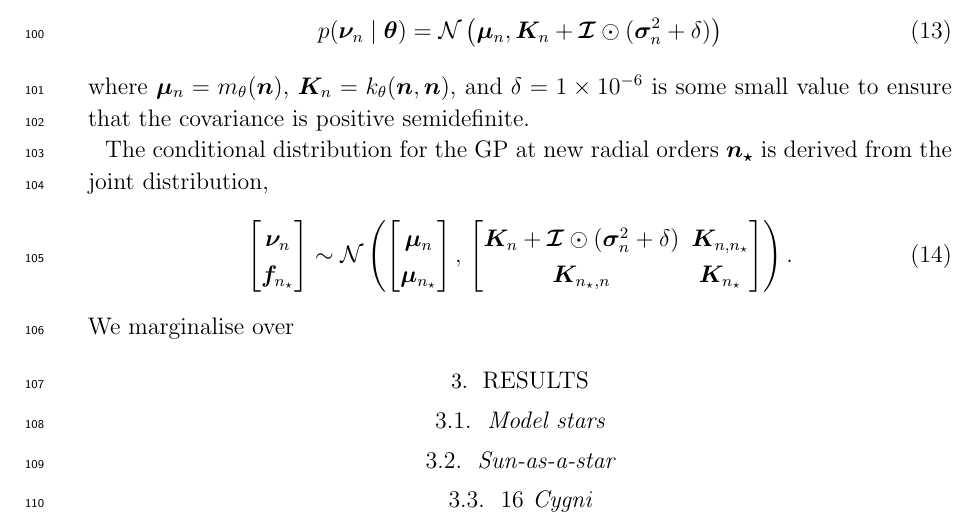
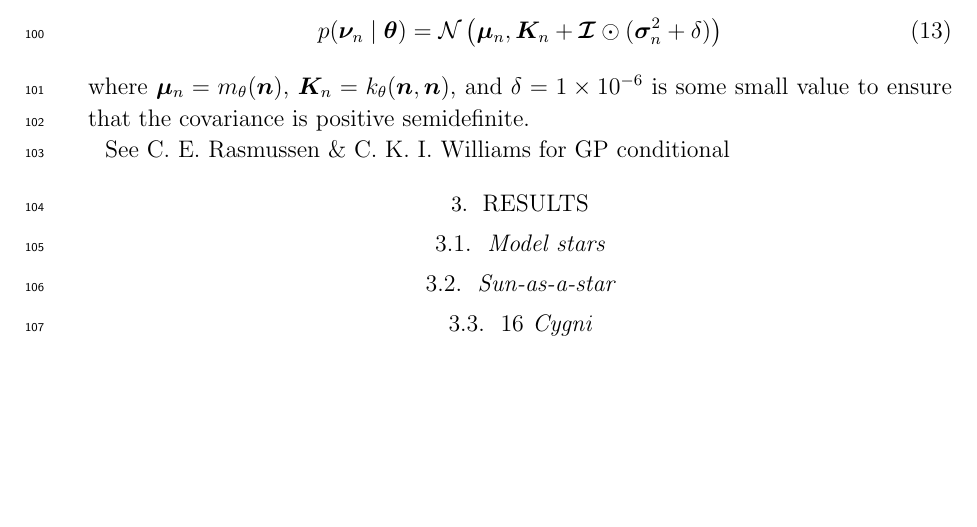
Before and after one commit to alexlyttle/asterion, a LaTeX paper (paper/aas/main.tex): part of page 4 of 5, cut so that both start at the same text, the shorter picture padded with empty space. Compiled offline with pdfLaTeX.

Commit message:
Add GP conditional, remove later

```diff
--- a/paper/aas/main.tex
+++ b/paper/aas/main.tex
@@ -512,30 +512,31 @@ where \(\bm\mu_n = m_\theta(\bm n)\), \(\bm K_n = k_\theta(\bm n, \bm n)\), and
 \(\delta = \num{1e-6}\) is some small value to ensure that the covariance is
 positive semidefinite.
 
-The conditional distribution for the GP at new radial orders \(\bm\npred\) is
-derived from the joint distribution,
-%
-\begin{equation}
-    \begin{bmatrix}
-        \bm\nu_n\\
-        \bm f_{\npred}
-    \end{bmatrix}
-    \sim \mathcal{N}
-    \left(
-        \begin{bmatrix}
-            \bm\mu_n\\
-            \bm\mu_{\npred}
-        \end{bmatrix}
-        ,\,
-        \begin{bmatrix}
-            \bm K_n + \bm{\mathcal{I}} \odot (\bm\sigma_n^2 + \delta) &
-            \bm K_{n, \npred}\\
-            \bm K_{\npred, n} & \bm K_{\npred}
-        \end{bmatrix}
-    \right).
-\end{equation}
-%
-We marginalise over
+See C. E. Rasmussen \& C. K. I. Williams for GP conditional
+% The conditional distribution for the GP at new radial orders \(\bm\npred\) is
+% derived from the joint distribution,
+% %
+% \begin{equation}
+%     \begin{bmatrix}
+%         \bm\nu_n\\
+%         \bm f_{\npred}
+%     \end{bmatrix}
+%     \sim \mathcal{N}
+%     \left(
+%         \begin{bmatrix}
+%             \bm\mu_n\\
+%             \bm\mu_{\npred}
+%         \end{bmatrix}
+%         ,\,
+%         \begin{bmatrix}
+%             \bm K_n + \bm{\mathcal{I}} \odot (\bm\sigma_n^2 + \delta) &
+%             \bm K_{n, \npred}\\
+%             \bm K_{\npred, n} & \bm K_{\npred}
+%         \end{bmatrix}
+%     \right).
+% \end{equation}
+% %
+% We marginalise over
 
 \section{Results} \label{sec:results}
 
```
Also changed, not shown: paper/aas/main.bib (+30 -0 lines), paper/aas/main.pdf.
